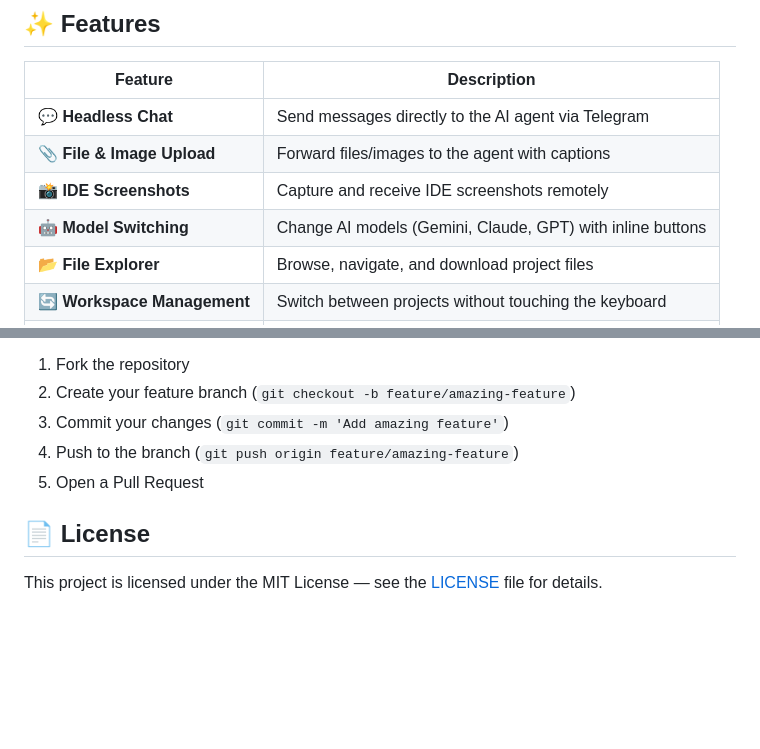
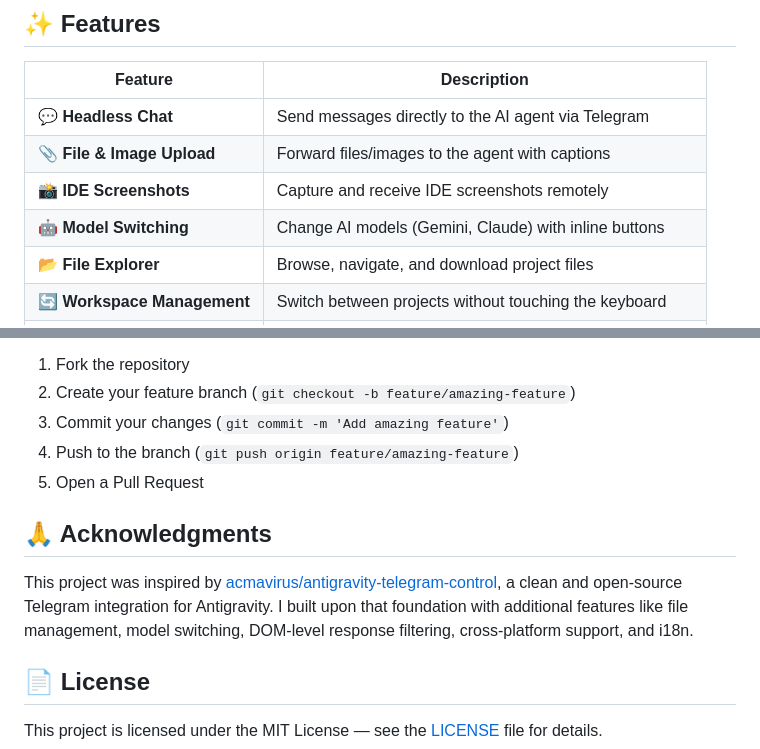
Before and after one commit to emreturkmencom/antigravity-telegram-suite, a Markdown page: README.md, 2 parts joined by grey strips. Rendered like a GitHub page; blank space fills up the shorter version.

Commit message:
Fix: correct Antigravity IDE links, remove GPT reference, add acmavirus acknowledgment

```diff
--- a/README.md
+++ b/README.md
@@ -21,7 +21,7 @@ Send messages, switch AI models, manage workspaces, take screenshots — all fro
 | 💬 **Headless Chat** | Send messages directly to the AI agent via Telegram |
 | 📎 **File & Image Upload** | Forward files/images to the agent with captions |
 | 📸 **IDE Screenshots** | Capture and receive IDE screenshots remotely |
-| 🤖 **Model Switching** | Change AI models (Gemini, Claude, GPT) with inline buttons |
+| 🤖 **Model Switching** | Change AI models (Gemini, Claude) with inline buttons |
 | 📂 **File Explorer** | Browse, navigate, and download project files |
 | 🔄 **Workspace Management** | Switch between projects without touching the keyboard |
 | 🌐 **Multi-Language** | English and Turkish UI (extensible) |
@@ -168,6 +168,10 @@ antigravity-telegram-suite/
 4. Push to the branch (`git push origin feature/amazing-feature`)
 5. Open a Pull Request
 
+## 🙏 Acknowledgments
+
+This project was inspired by [acmavirus/antigravity-telegram-control](https://github.com/acmavirus/antigravity-telegram-control), a clean and open-source Telegram integration for Antigravity. I built upon that foundation with additional features like file management, model switching, DOM-level response filtering, cross-platform support, and i18n.
+
 ## 📄 License
 
 This project is licensed under the MIT License — see the [LICENSE](LICENSE) file for details.
```
Also changed, not shown: other parts of README.md (+2 -2 lines).
